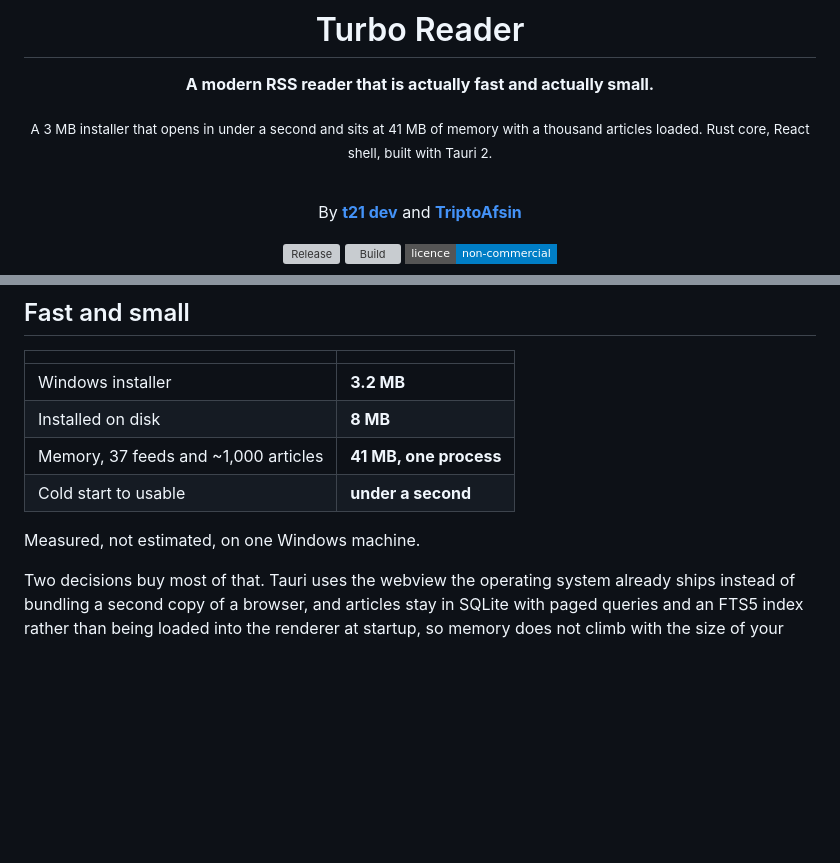
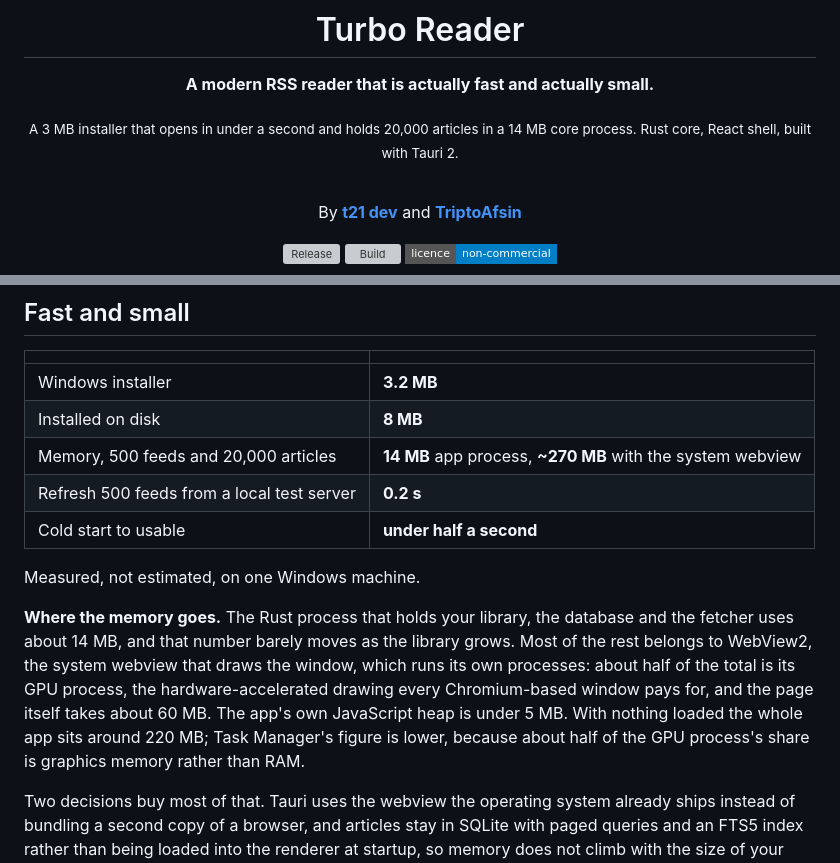
Before and after one commit to t21dev/turbo-reader, a Markdown page: README.md, 2 parts joined by grey strips. Rendered like a GitHub page; badges without logos; blank space fills up the shorter version; grey boxes are pictures that could not be loaded.

Commit message:
docs: state memory for the whole app, not just its own process
The 41 MB figure counted turbo-reader.exe alone. Measured with 500 feeds
and 20,000 articles: 14 MB for the app process, about 270 MB including
the WebView2 processes, with a breakdown of where it goes.

Co-Authored-By: Claude Opus 5.5 <noreply@anthropic.com>
Claude-Session: https://claude.ai/code/session_01VqregQVGWzrjN93fSdwC9h

```diff
--- a/README.md
+++ b/README.md
@@ -6,7 +6,7 @@
 
 **A modern RSS reader that is actually fast and actually small.**
 
-<sub>A 3 MB installer that opens in under a second and sits at 41 MB of memory with a thousand articles loaded. Rust core, React shell, built with Tauri 2.</sub>
+<sub>A 3 MB installer that opens in under a second and holds 20,000 articles in a 14 MB core process. Rust core, React shell, built with Tauri 2.</sub>
 
 <br />
 
@@ -206,10 +206,21 @@ Built with [Tauri](https://tauri.app), [feed-rs](https://github.com/feed-rs/feed
 | --- | --- |
 | Windows installer | **3.2 MB** |
 | Installed on disk | **8 MB** |
-| Memory, 37 feeds and ~1,000 articles | **41 MB, one process** |
-| Cold start to usable | **under a second** |
+| Memory, 500 feeds and 20,000 articles | **14 MB** app process, **~270 MB** with the system webview |
+| Refresh 500 feeds from a local test server | **0.2 s** |
+| Cold start to usable | **under half a second** |
 
 Measured, not estimated, on one Windows machine.
+
+**Where the memory goes.** The Rust process that holds your library, the
+database and the fetcher uses about 14 MB, and that number barely moves as the
+library grows. Most of the rest belongs to WebView2, the system webview that
+draws the window, which runs its own processes: about half of the total is its
+GPU process, the hardware-accelerated drawing every Chromium-based window pays
+for, and the page itself takes about 60 MB. The app's own JavaScript heap is
+under 5 MB. With nothing loaded the whole app sits around 220 MB; Task
+Manager's figure is lower, because about half of the GPU process's share is
+graphics memory rather than RAM.
 
 Two decisions buy most of that. Tauri uses the webview the operating system
 already ships instead of bundling a second copy of a browser, and articles stay
```
